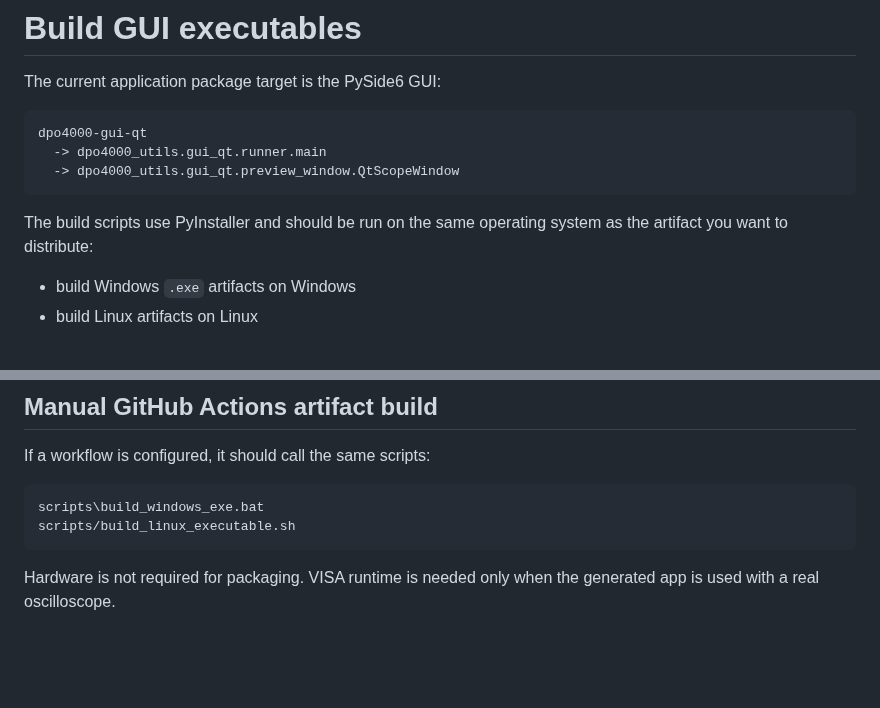
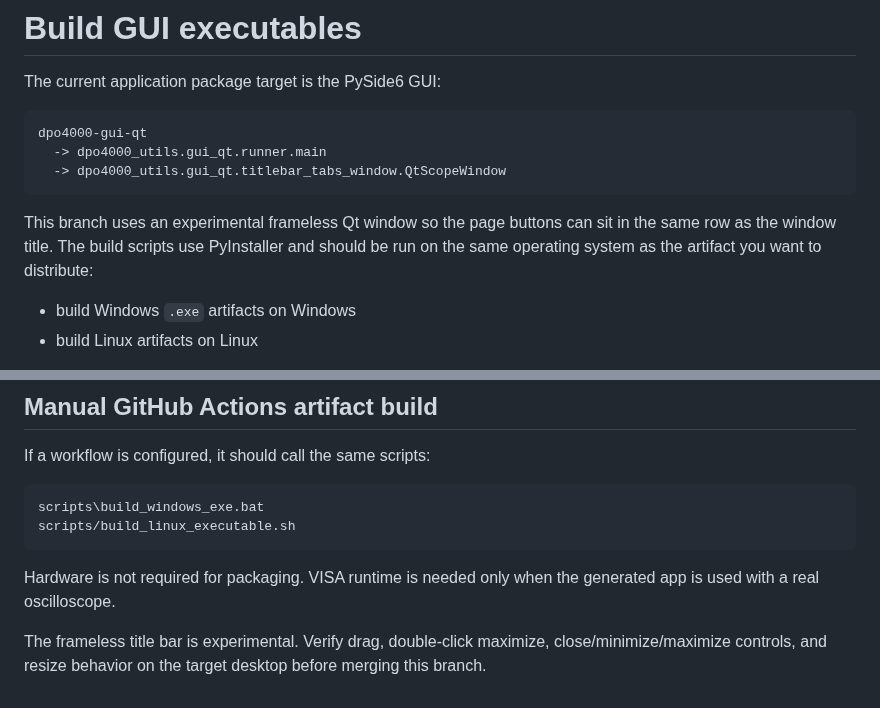
Before and after one commit to ami3go/Tektronix_DPO4000_utils, a Markdown page: docs/build_executables.md, 2 parts joined by grey strips. Rendered like a GitHub page; blank space fills up the shorter version.

Commit message:
Document executable target for titlebar tabs branch

````diff
--- a/docs/build_executables.md
+++ b/docs/build_executables.md
@@ -5,10 +5,10 @@ The current application package target is the PySide6 GUI:
 ```text
 dpo4000-gui-qt
   -> dpo4000_utils.gui_qt.runner.main
-  -> dpo4000_utils.gui_qt.preview_window.QtScopeWindow
+  -> dpo4000_utils.gui_qt.titlebar_tabs_window.QtScopeWindow
 ```
 
-The build scripts use PyInstaller and should be run on the same operating system as the artifact you want to distribute:
+This branch uses an experimental frameless Qt window so the page buttons can sit in the same row as the window title. The build scripts use PyInstaller and should be run on the same operating system as the artifact you want to distribute:
 
 - build Windows `.exe` artifacts on Windows
 - build Linux artifacts on Linux
@@ -164,3 +164,5 @@ scripts/build_linux_executable.sh
 ```
 
 Hardware is not required for packaging. VISA runtime is needed only when the generated app is used with a real oscilloscope.
+
+The frameless title bar is experimental. Verify drag, double-click maximize, close/minimize/maximize controls, and resize behavior on the target desktop before merging this branch.
````
